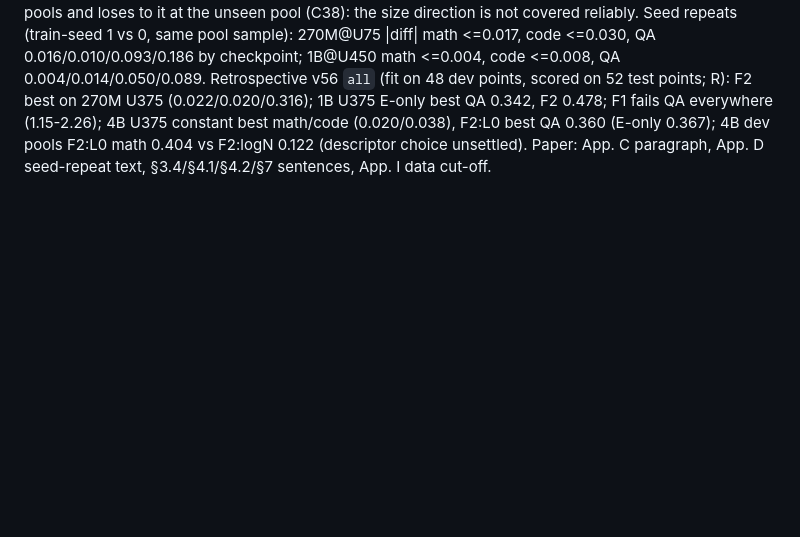
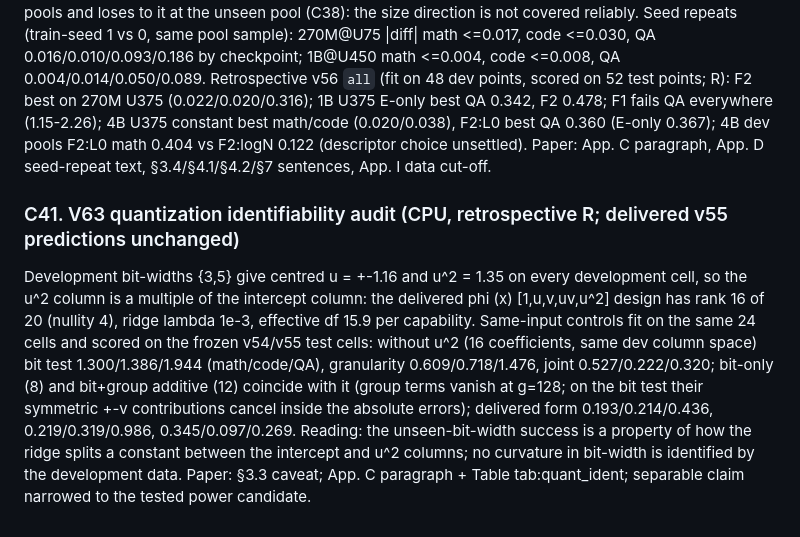
Before and after one commit to XueqiC/ICLR27_scaling_down, a Markdown page: docs/RESULTS_LEDGER.md, the part around the change. Rendered like a GitHub page; blank space fills up the shorter version.

Commit message:
Ledger C41 + claim row Q2 (V63 identifiability)
Co-Authored-By: Claude Fable 5.1 <noreply@anthropic.com>
Claude-Session: https://claude.ai/code/session_01CUVJ7NCvRd4iW8s6JwvTY6

```diff
--- a/docs/RESULTS_LEDGER.md
+++ b/docs/RESULTS_LEDGER.md
@@ -506,3 +506,7 @@ Reading: code agrees in sign and magnitude on all six states. Pruning and int4 d
 4B at U75/U450 x seeds 11/12 (16 points per capability, role dev_pool_heldout_student): dev-selected joint+src 0.106/0.048/0.958 vs frozen constant 0.156/0.098/1.790 vs zero 0.294/0.230/1.862 (math/code/QA). So the structured form beats the constant on the held-out student at the development pools and loses to it at the unseen pool (C38): the size direction is not covered reliably.
 Seed repeats (train-seed 1 vs 0, same pool sample): 270M@U75 |diff| math <=0.017, code <=0.030, QA 0.016/0.010/0.093/0.186 by checkpoint; 1B@U450 math <=0.004, code <=0.008, QA 0.004/0.014/0.050/0.089.
 Retrospective v56 `all` (fit on 48 dev points, scored on 52 test points; R): F2 best on 270M U375 (0.022/0.020/0.316); 1B U375 E-only best QA 0.342, F2 0.478; F1 fails QA everywhere (1.15-2.26); 4B U375 constant best math/code (0.020/0.038), F2:L0 best QA 0.360 (E-only 0.367); 4B dev pools F2:L0 math 0.404 vs F2:logN 0.122 (descriptor choice unsettled). Paper: App. C paragraph, App. D seed-repeat text, §3.4/§4.1/§4.2/§7 sentences, App. I data cut-off.
+
+### C41. V63 quantization identifiability audit (CPU, retrospective R; delivered v55 predictions unchanged)
+
+Development bit-widths {3,5} give centred u = +-1.16 and u^2 = 1.35 on every development cell, so the u^2 column is a multiple of the intercept column: the delivered phi (x) [1,u,v,uv,u^2] design has rank 16 of 20 (nullity 4), ridge lambda 1e-3, effective df 15.9 per capability. Same-input controls fit on the same 24 cells and scored on the frozen v54/v55 test cells: without u^2 (16 coefficients, same dev column space) bit test 1.300/1.386/1.944 (math/code/QA), granularity 0.609/0.718/1.476, joint 0.527/0.222/0.320; bit-only (8) and bit+group additive (12) coincide with it (group terms vanish at g=128; on the bit test their symmetric +-v contributions cancel inside the absolute errors); delivered form 0.193/0.214/0.436, 0.219/0.319/0.986, 0.345/0.097/0.269. Reading: the unseen-bit-width success is a property of how the ridge splits a constant between the intercept and u^2 columns; no curvature in bit-width is identified by the development data. Paper: §3.3 caveat; App. C paragraph + Table tab:quant_ident; separable claim narrowed to the tested power candidate.
```
Also changed, not shown: docs/CLAIM_EVIDENCE_MATRIX.md (+1 -0 lines).
